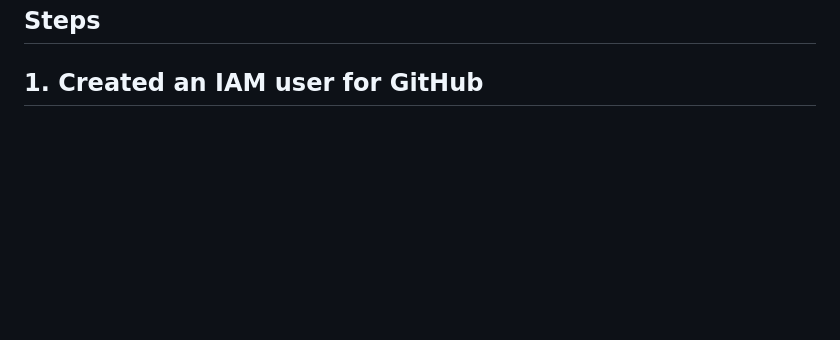
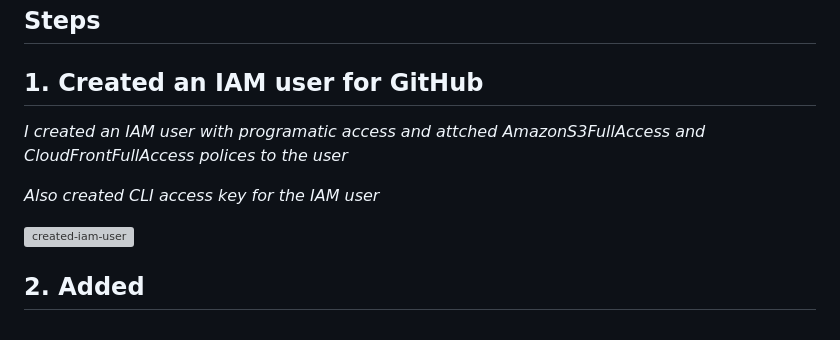
Before and after one commit to iampryce/Production-Grade-Serverless-Web-Architecture-with-CI-CD-Integration, a Markdown page: README.md, the part around the change. GitHub-like rendering; blank space fills up the shorter version; grey boxes are pictures that could not be loaded.

```diff
--- a/README.md
+++ b/README.md
@@ -188,3 +188,12 @@ This section involves the inetegration of contact form with email notification a
 ## Steps
 
 ## 1.   Created an IAM user for GitHub
+
+ _I created an IAM user with programatic access and attched AmazonS3FullAccess and CloudFrontFullAccess polices to the user_
+
+_Also created CLI access key for the IAM user_
+
+<img width="1332" height="552" alt="created-iam-user" src="https://github.com/user-attachments/assets/18d3f182-a4f4-4581-8bb8-88c33806716c" />
+
+
+## 2.   Added
```
